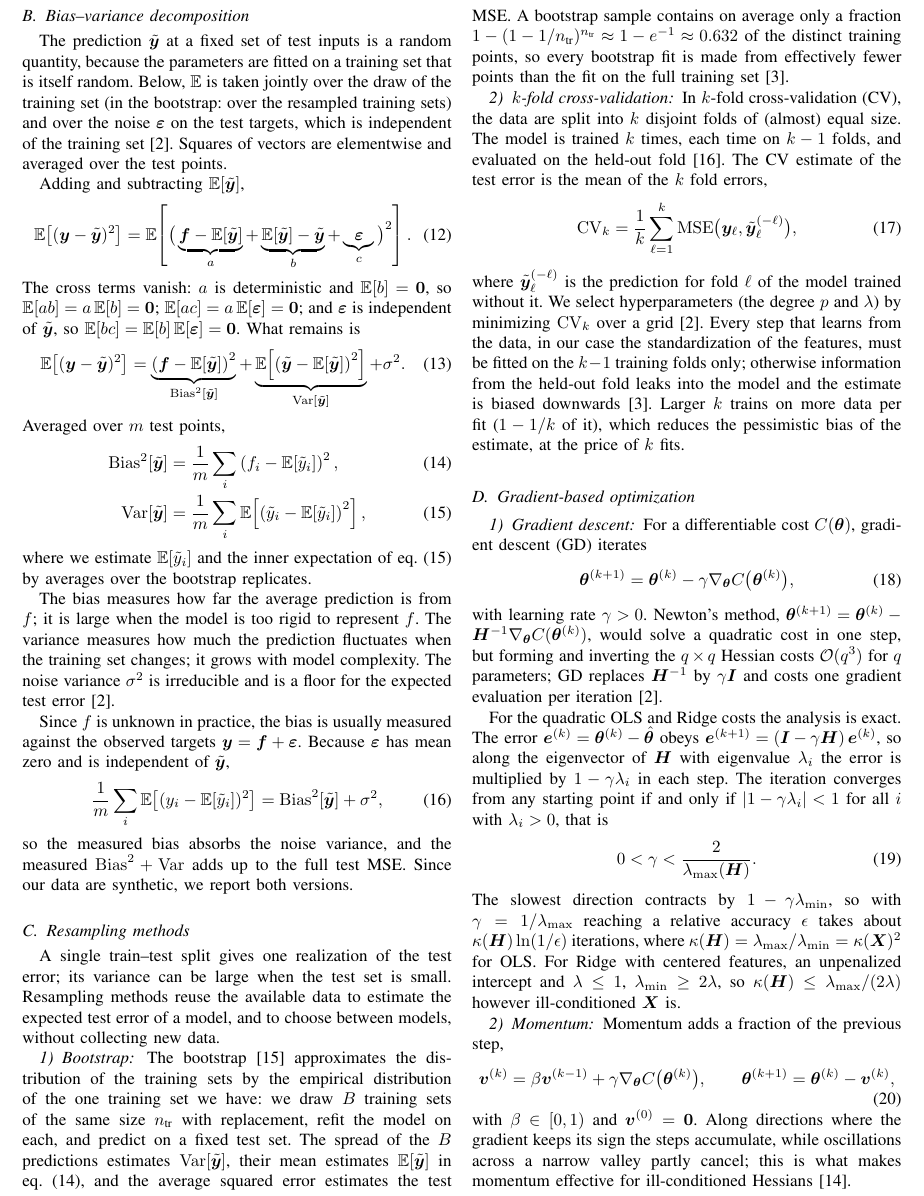
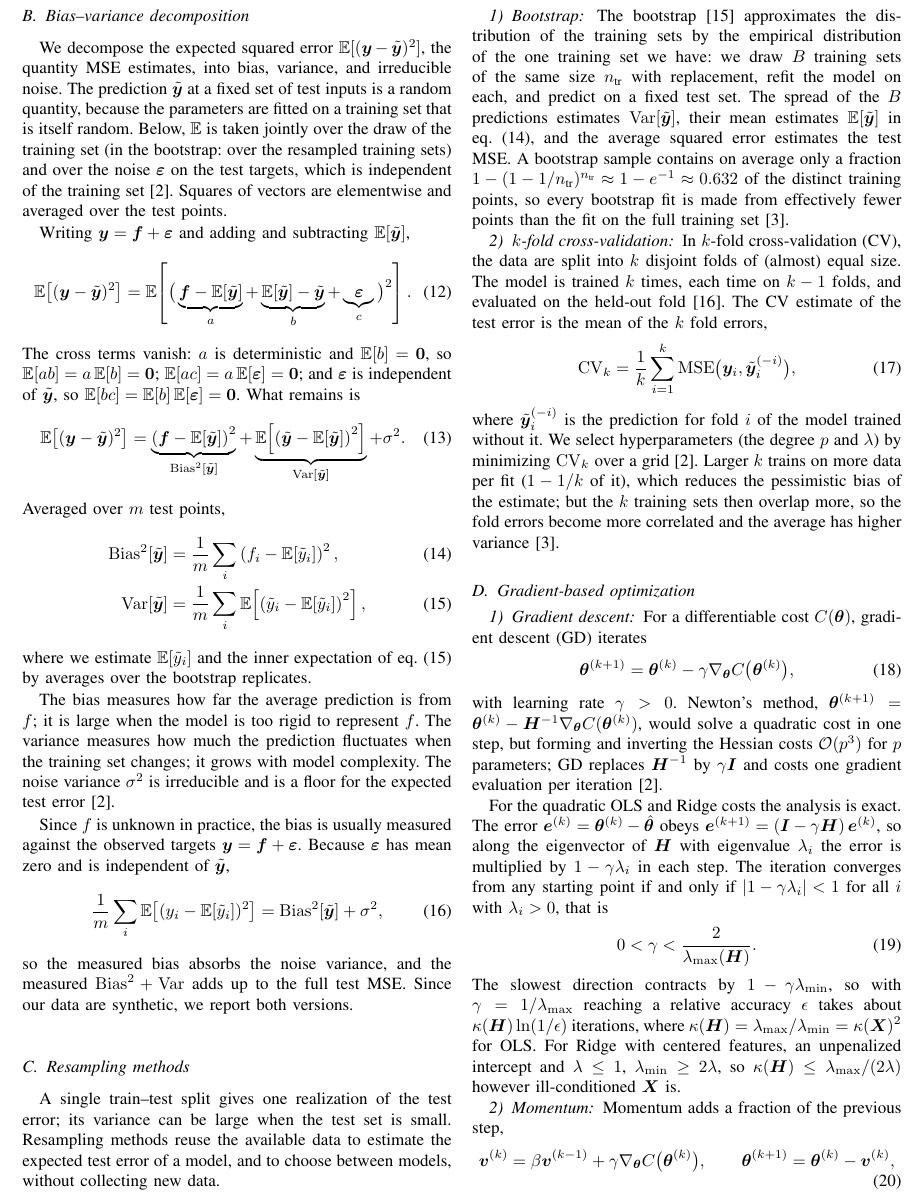
Before and after one commit to SigurdRiseth/FYS-STK4155-P1, a LaTeX paper (docs/main.tex, which reads docs/sections/02-methods.tex): part of page 3 of 22, cut so that both start at the same text. Compiled offline with pdfLaTeX.

Commit message:
Fix notation inconsistencies in Methods/Implementation
Rename the CV fold index from ell to i (it collided visually with the
ell_1/ell_2 norm notation introduced a few lines earlier for Ridge/Lasso),
fix a stray q that should have been p in two places (Newton's-method
Hessian dimension, OLS's SVD cutoff), tie the bias-variance decomposition's
opening paragraph back to the MSE it estimates, spell out the
y = f + varepsilon substitution used when deriving the decomposition, and
correct the claim about how CV's variance depends on k (larger k means
more overlapping training folds, hence more correlated fold errors, not
simply "more fits").

```diff
--- a/docs/sections/02-methods.tex
+++ b/docs/sections/02-methods.tex
@@ -133,7 +133,9 @@ $\bar{y}$ and is negative for a model that does worse than that constant~\cite{h
 \subsection{Bias--variance decomposition}
 \label{subsec:bias-variance}
 
-The prediction $\tilde{\bm{y}}$ at a fixed set of test inputs is a random
+We decompose the expected squared error $\mathbb{E}[(\bm{y}-\tilde{\bm{y}})^2]$,
+the quantity MSE estimates, into bias, variance, and irreducible noise. The
+prediction $\tilde{\bm{y}}$ at a fixed set of test inputs is a random
 quantity, because the parameters are fitted on a training set that is itself
 random. Below, $\mathbb{E}$ is taken jointly over the draw of the training set
 (in the bootstrap: over the resampled training sets) and over the noise
@@ -141,7 +143,8 @@ $\bm{\varepsilon}$ on the test targets, which is independent of the training set
 \cite{hjorth-jensen_2026}. Squares of vectors are
 elementwise and averaged over the test points.
 
-Adding and subtracting $\mathbb{E}[\tilde{\bm{y}}]$,
+Writing $\bm{y}=\bm{f}+\bm{\varepsilon}$ and adding and subtracting
+$\mathbb{E}[\tilde{\bm{y}}]$,
 \begin{equation}
     \mathbb{E}\!\left[(\bm{y}-\tilde{\bm{y}})^2\right]
     =\mathbb{E}\!\left[\big(
@@ -217,19 +220,17 @@ In $k$-fold cross-validation (CV), the data are split into $k$ disjoint folds of
 and evaluated on the held-out fold~\cite{geron_2023}. The
 CV estimate of the test error is the mean of the $k$ fold errors,
 \begin{equation}\label{eq:cv}
-    \mathrm{CV}_k = \frac{1}{k}\sum_{\ell=1}^{k}\mathrm{MSE}\big(
-    \bm{y}_{\ell}, \tilde{\bm{y}}_{\ell}^{(-\ell)}\big),
+    \mathrm{CV}_k = \frac{1}{k}\sum_{i=1}^{k}\mathrm{MSE}\big(
+    \bm{y}_{i}, \tilde{\bm{y}}_{i}^{(-i)}\big),
 \end{equation}
-where $\tilde{\bm{y}}_{\ell}^{(-\ell)}$ is the prediction for fold $\ell$ of the
+where $\tilde{\bm{y}}_{i}^{(-i)}$ is the prediction for fold $i$ of the
 model trained without it. We select hyperparameters (the degree $p$ and
 $\lambda$) by minimizing $\mathrm{CV}_k$ over a
-grid~\cite{hjorth-jensen_2026}. Every step that learns
-from the data, in our case the standardization of the features, must be fitted
-on the $k-1$ training folds only; otherwise information from the held-out fold
-leaks into the model and the estimate is biased
-downwards~\cite{hastie_2017}. Larger $k$ trains on
+grid~\cite{hjorth-jensen_2026}. Larger $k$ trains on
 more data per fit ($1-1/k$ of it), which reduces the pessimistic bias of the
-estimate, at the price of $k$ fits.
+estimate; but the $k$ training sets then overlap more, so the fold errors
+become more correlated and the average has higher
+variance~\cite{hastie_2017}.
 
 \subsection{Gradient-based optimization}
 \label{subsec:gradient-descent}
@@ -243,7 +244,7 @@ For a differentiable cost $C(\bm{\theta})$, gradient descent (GD) iterates
 with learning rate $\gamma > 0$. Newton's method,
 $\bm{\theta}^{(k+1)} = \bm{\theta}^{(k)} - \bm{H}^{-1}\nabla_{\bm{\theta}}
 C(\bm{\theta}^{(k)})$, would solve a quadratic cost in one step, but forming and
-inverting the $q\times q$ Hessian costs $\mathcal{O}(q^3)$ for $q$ parameters;
+inverting the Hessian costs $\mathcal{O}(p^3)$ for $p$ parameters;
 GD replaces $\bm{H}^{-1}$ by $\gamma\bm{I}$ and costs one gradient evaluation
 per iteration~\cite{hjorth-jensen_2026}.
 
```
Also changed, not shown: docs/sections/03-implementation.tex (+1 -1 lines), docs/sections/appendices/0a-ai-usage.tex (+1 -1 lines), docs/main.pdf.
